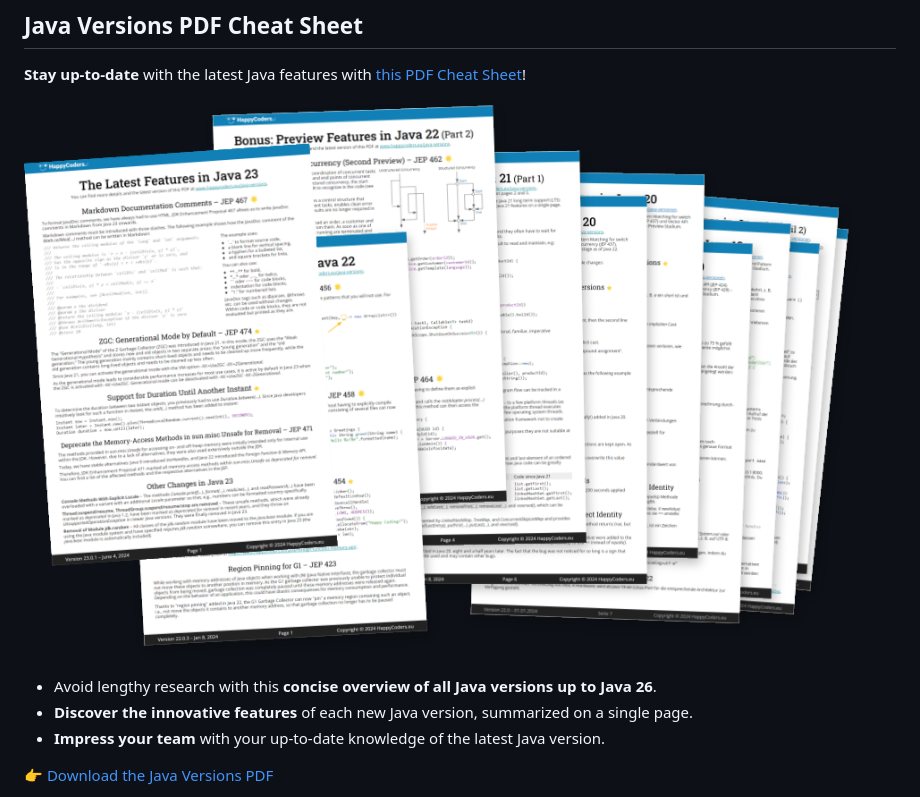
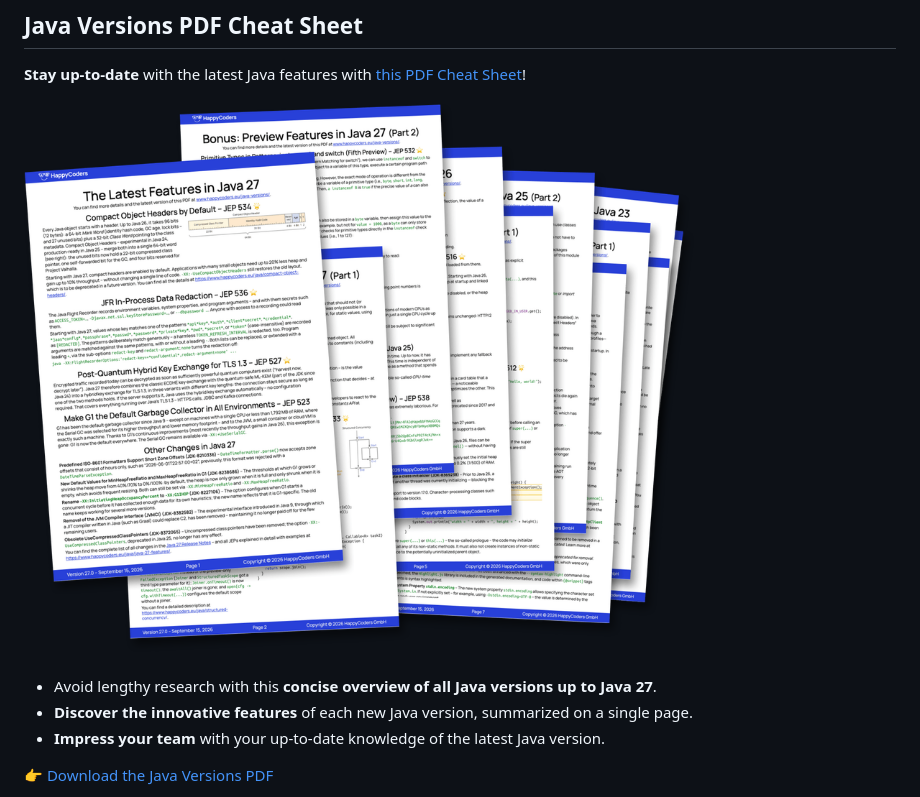
Before and after one commit to SvenWoltmann/SvenWoltmann, a Markdown page: README.md, the part around the change. GitHub-like rendering; pictures changed too: img/Java_Versions_PDF_Cheat_Sheet_Mockup_936.png (deleted), img/java-versions-cheat-sheet-mockup.png (added).

Commit message:
README: Java versions cheat sheet now covers Java 27
The text named Java 26 and the mockup still showed the Java 23 edition;
both now match the current cheat sheet, with the same image the demo
repositories use.

```diff
--- a/README.md
+++ b/README.md
@@ -39,9 +39,9 @@ Java has evolved massively since Java 8 — but is your team already using the n
 
 **Stay up-to-date** with the latest Java features with [this PDF Cheat Sheet](https://www.happycoders.eu/java-versions/)!
 
-[<img src="/img/Java_Versions_PDF_Cheat_Sheet_Mockup_936.png" alt="Java Versions PDF Cheat Sheet Mockup" style="width: 468px; max-width: 100%;">](https://www.happycoders.eu/java-versions/)
+[<img src="/img/java-versions-cheat-sheet-mockup.png" alt="Java Versions PDF Cheat Sheet Mockup" style="width: 468px; max-width: 100%;">](https://www.happycoders.eu/java-versions/)
 
-* Avoid lengthy research with this **concise overview of all Java versions up to Java 26**.
+* Avoid lengthy research with this **concise overview of all Java versions up to Java 27**.
 * **Discover the innovative features** of each new Java version, summarized on a single page.
 * **Impress your team** with your up-to-date knowledge of the latest Java version.
 
```
